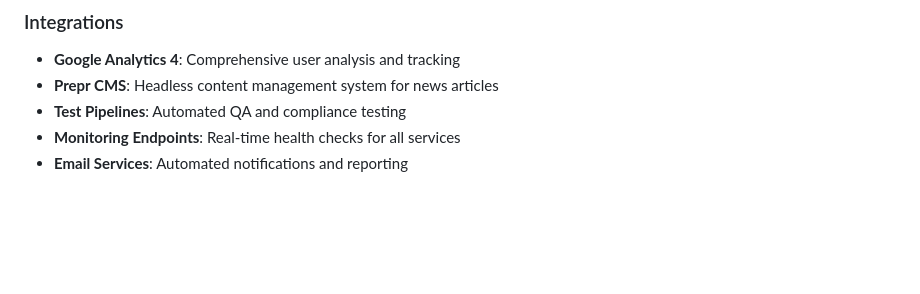
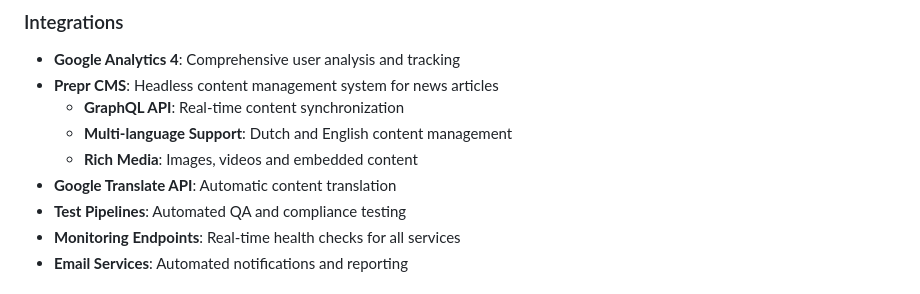
Before and after one commit to nathaljanijman/dhgate-monitor, a Markdown page: README.md, the part around the change printed below. GitHub-like rendering; blank space fills up the shorter version.

```diff
--- a/README.md
+++ b/README.md
@@ -204,6 +235,10 @@ The platform includes an advanced test plan system that:
 ### Integrations
 - **Google Analytics 4**: Comprehensive user analysis and tracking
 - **Prepr CMS**: Headless content management system for news articles
+  - **GraphQL API**: Real-time content synchronization
+  - **Multi-language Support**: Dutch and English content management
+  - **Rich Media**: Images, videos and embedded content
+- **Google Translate API**: Automatic content translation
 - **Test Pipelines**: Automated QA and compliance testing
 - **Monitoring Endpoints**: Real-time health checks for all services
 - **Email Services**: Automated notifications and reporting
```
Also changed, not shown: other parts of README.md (+37 -6 lines).
